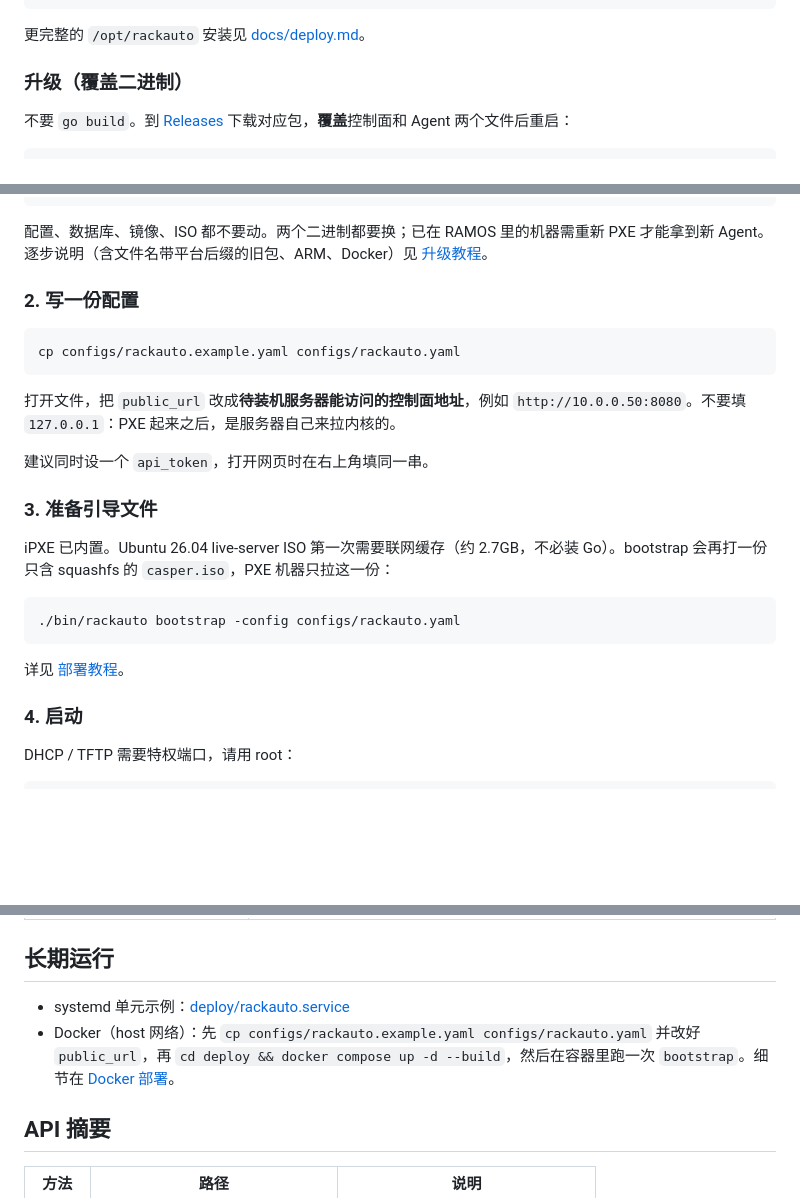
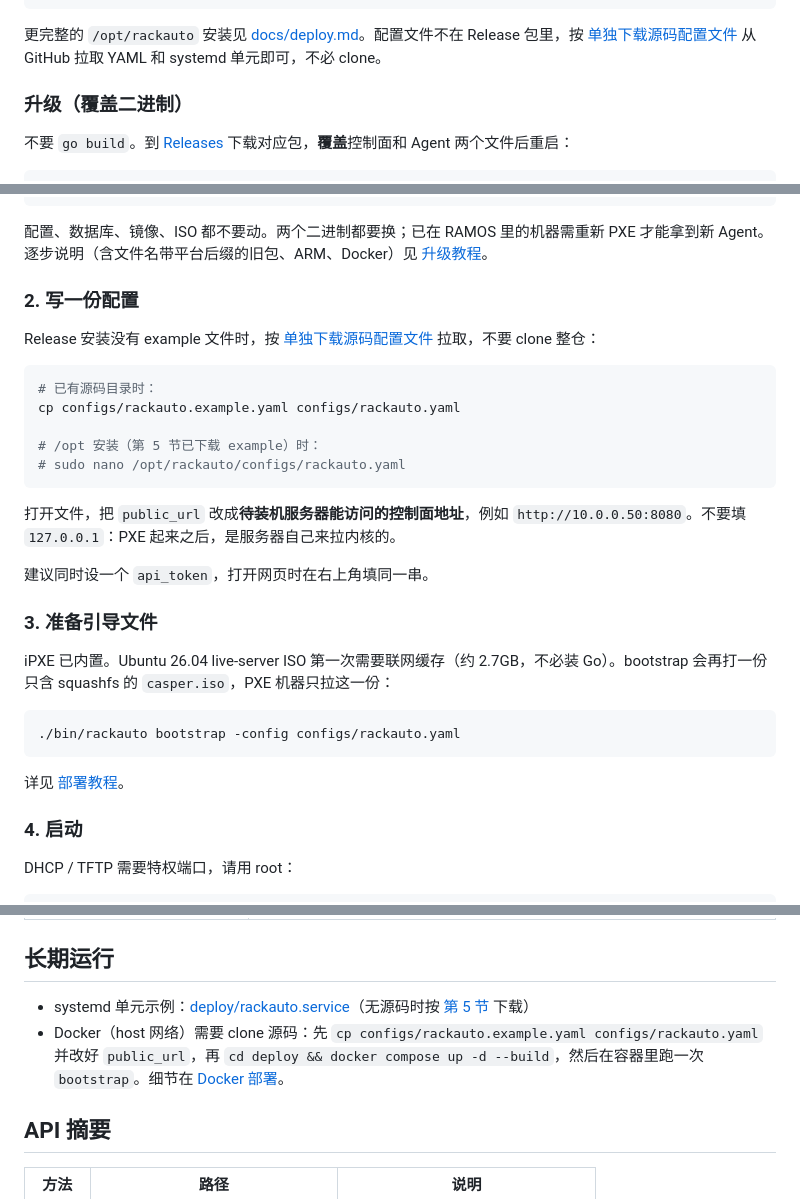
Before and after one commit to Songxwn/Rack-auto, a Markdown page: README.md, 3 parts joined by grey strips. Drawn GitHub-style; blank space fills up the shorter version.

Commit message:
Document downloading config files from GitHub without cloning the repo.

````diff
--- a/README.md
+++ b/README.md
@@ -49,7 +49,7 @@ install -m 0755 rackauto-agent-linux-amd64 data/agent/x86_64/rackauto-agent 2>/d
   || install -m 0755 rackauto-agent data/agent/x86_64/rackauto-agent
 ```
 
-更完整的 `/opt/rackauto` 安装见 [docs/deploy.md](docs/deploy.md#4-安装控制面)。
+更完整的 `/opt/rackauto` 安装见 [docs/deploy.md](docs/deploy.md#4-安装控制面)。配置文件不在 Release 包里，按 [单独下载源码配置文件](docs/deploy.md#5-单独下载源码配置文件) 从 GitHub 拉取 YAML 和 systemd 单元即可，不必 clone。
 
 ### 升级（覆盖二进制）
 
@@ -78,8 +78,14 @@ curl -sS http://127.0.0.1:8080/api/v1/health
 
 ### 2. 写一份配置
 
+Release 安装没有 example 文件时，按 [单独下载源码配置文件](docs/deploy.md#5-单独下载源码配置文件) 拉取，不要 clone 整仓：
+
 ```bash
+# 已有源码目录时：
 cp configs/rackauto.example.yaml configs/rackauto.yaml
+
+# /opt 安装（第 5 节已下载 example）时：
+# sudo nano /opt/rackauto/configs/rackauto.yaml
 ```
 
 打开文件，把 `public_url` 改成**待装机服务器能访问的控制面地址**，例如 `http://10.0.0.50:8080`。不要填 `127.0.0.1`：PXE 起来之后，是服务器自己来拉内核的。
@@ -131,8 +137,8 @@ sudo ./bin/rackauto serve -config configs/rackauto.yaml
 
 ## 长期运行
 
-- systemd 单元示例：[deploy/rackauto.service](deploy/rackauto.service)
-- Docker（host 网络）：先 `cp configs/rackauto.example.yaml configs/rackauto.yaml` 并改好 `public_url`，再 `cd deploy && docker compose up -d --build`，然后在容器里跑一次 `bootstrap`。细节在 [Docker 部署](docs/deploy.md#12-docker-部署)。
+- systemd 单元示例：[deploy/rackauto.service](deploy/rackauto.service)（无源码时按 [第 5 节](docs/deploy.md#5-单独下载源码配置文件) 下载）
+- Docker（host 网络）需要 clone 源码：先 `cp configs/rackauto.example.yaml configs/rackauto.yaml` 并改好 `public_url`，再 `cd deploy && docker compose up -d --build`，然后在容器里跑一次 `bootstrap`。细节在 [Docker 部署](docs/deploy.md#13-docker-部署)。
 
 ## API 摘要
 
````
Also changed, not shown: other parts of README.md (+3 -3 lines), docs/deploy.md (+90 -31 lines).
